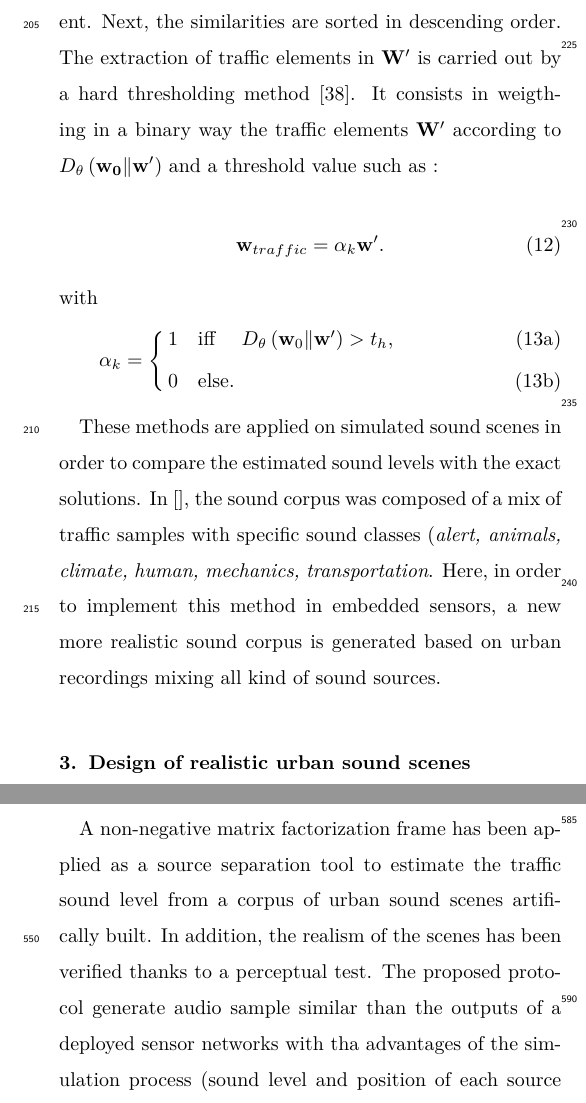
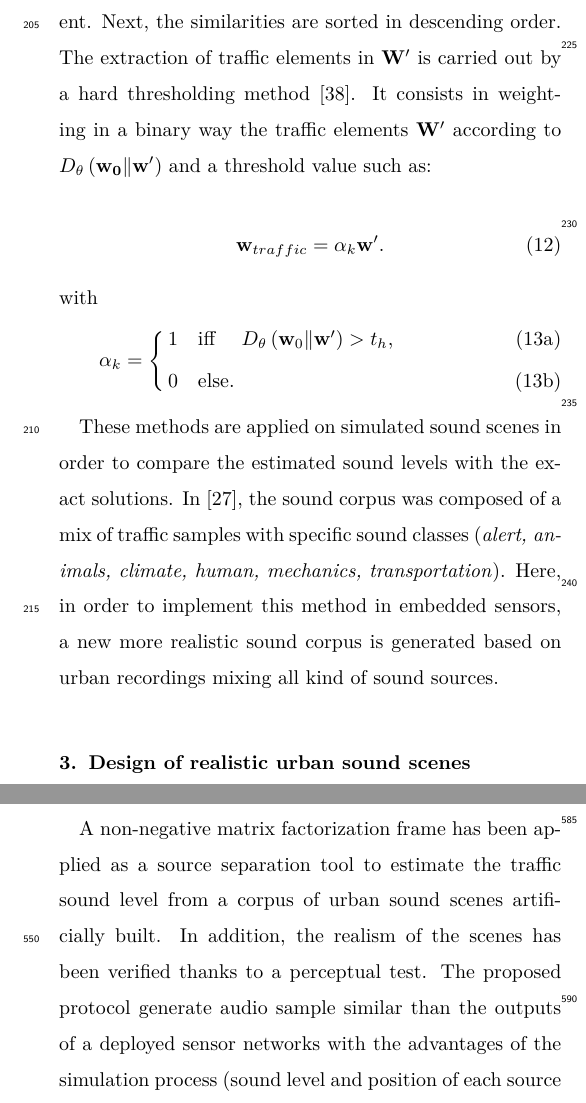
Before and after one commit to jean-remyGloaguen/articleNmfTrafficSimScene2018, a LaTeX paper (paper/gloaguenAppliedNMF.tex): two parts of the columns of pages 5 and 12 of 16, joined at a grey line, cut so that both start at the same text. Compiled offline with pdfLaTeX.

Commit message:
correct minor errors

```diff
--- a/paper/gloaguenAppliedNMF.tex
+++ b/paper/gloaguenAppliedNMF.tex
@@ -193,7 +193,7 @@ With this operation, $\mathbf{W_0}$ is oriented to the focused sound source (the
 D_{\theta}\left(\mathbf{w_0} \Vert \mathbf{w'} \right) = \frac{\mathbf{w_0}.\mathbf{w'}}{\Vert \mathbf{w_0}  \Vert . \Vert \mathbf{w'} \Vert}.
 \end{equation}
 
-where $\mathbf{w}$ is a $k$ element of $\mathbf{W}$ of $F \times 1$ dimension. When $D_{\theta}\left(\mathbf{w_0} \Vert \mathbf{w'} \right)$=1, the element $k$ from $\mathbf{W'}$ is exactly similar than in $\mathbf{W_0}$. If $D_{\theta}\left(\mathbf{w_0} \Vert \mathbf{w'} \right)$=0, the element is fully different. Next, the similarities are sorted in descending order. The extraction of traffic elements in $\mathbf{W'}$ is carried out by a hard thresholding method \cite{donoho1994threshold}. It consists in weigthing in a binary way the traffic elements $\mathbf{W'}$ according to $D_{\theta}\left(\mathbf{w_0} \Vert \mathbf{w'} \right)$ and a threshold value such as :
+where $\mathbf{w}$ is a $k$ element of $\mathbf{W}$ of $F \times 1$ dimension. When $D_{\theta}\left(\mathbf{w_0} \Vert \mathbf{w'} \right)$=1, the element $k$ from $\mathbf{W'}$ is exactly similar than in $\mathbf{W_0}$. If $D_{\theta}\left(\mathbf{w_0} \Vert \mathbf{w'} \right)$=0, the element is fully different. Next, the similarities are sorted in descending order. The extraction of traffic elements in $\mathbf{W'}$ is carried out by a hard thresholding method \cite{donoho1994threshold}. It consists in weighting in a binary way the traffic elements $\mathbf{W'}$ according to $D_{\theta}\left(\mathbf{w_0} \Vert \mathbf{w'} \right)$ and a threshold value such as:
 
 \begin{equation}
 \mathbf{w}_{traffic} = \alpha_k \mathbf{w'}.
@@ -206,7 +206,7 @@ with
 \end{numcases}
 \end{subequations}
 
-These methods are applied on simulated sound scenes in order to compare the estimated sound levels with the exact solutions. In \cite{}, the sound corpus was composed of a mix of traffic samples with specific sound classes (\textit{alert, animals, climate, human, mechanics, transportation}. Here, in order to implement this method in embedded sensors, a new more realistic sound corpus is generated based on urban recordings mixing all kind of sound sources.
+These methods are applied on simulated sound scenes in order to compare the estimated sound levels with the exact solutions. In \cite{gloaguen2018Estimation}, the sound corpus was composed of a mix of traffic samples with specific sound classes (\textit{alert, animals, climate, human, mechanics, transportation}). Here, in order to implement this method in embedded sensors, a new more realistic sound corpus is generated based on urban recordings mixing all kind of sound sources.
 
 \section{Design of realistic urban sound scenes}\label{part:urban_scene}
 
@@ -462,7 +462,7 @@ Besides having the lowest $mMAE$ error, TI-NMF presents the most performing resu
 
 \section{Conclusion}
 
-A non-negative matrix factorization frame has been applied as a source separation tool to estimate the traffic sound level  from a corpus of urban sound scenes artifically built. In addition, the realism of the scenes has been verified thanks to a perceptual test. The proposed protocol generate audio sample similar than the outputs of a deployed sensor networks with tha advantages of the simulation process (sound level and position of each source controlled and known).
+A non-negative matrix factorization frame has been applied as a source separation tool to estimate the traffic sound level  from a corpus of urban sound scenes artificially built. In addition, the realism of the scenes has been verified thanks to a perceptual test. The proposed protocol generate audio sample similar than the outputs of a deployed sensor networks with the advantages of the simulation process (sound level and position of each source controlled and known).
 
 The results confirm the interest of this method on such sound environments. It easily takes into account the overlap between the multiple sound sources present in cities and is suited to monophonic sensor networks. Different NMF formula have been studied through the supervised and semi-supervised approach. On all the sound environments, these common approaches reveal to be not sufficiently efficient: supervised NMF approach, with its fixed dictionary, does not succeed to estimate correctly the traffic sound level especially when this sound source is quiet, while semi-supervised approach with the presence of a mobile part in the dictionary is the best estimator for \textit{park} environments but failed on heavily traffic scenes. Finally, the proposed approach, namely Thresholded Initialized NMF, achieved the lowest error with an initialized updated dictionary. By considering the elements the most similar to traffic spectra with a hard thresholding, it makes it possible to adapt specifically the dictionary to the sound scenes. Consequently, in the case where the emplacement or the sound environment of the sensors cannot be identified (for instance within a mobile measurement framework), TI-NMF, with $\beta = 2$, $\mathbf{K}$ = 200, $\mathbf{w_t} = 0.5$ second, $\mathbf{t_{h}} = 0.32$, seems the best generic framework, for the sound corpus studied. But if the sound environment can be identified through a prior analysis, or based on positioning data \cite{can2015noise,lavandier2016urban}, it seems possible to adapt the proposed work by selecting the most efficient approach (for instance SEM-NMF within parks), in order to further reduce the error in the estimated road traffic sound levels.
 Further analyses are required to extend the proposed method to other sound sources, such as birds or voices sounds, by replacing or adding elements in the built dictionary. This would prove useful in the context of muti-source noise mapping that is  gaining interest \cite{aumond2017Probabilistic, aletta2015soundscape}. Finally, the selected parameters stand for the corpus of sound mixtures of this study. Further analyses on various corpus of sound scenes are needed to test the robustness of the method, and select the most relevant approaches for specific sound environments (predominance of water or industrial sounds, rural environments \dots).
```
Also changed, not shown: paper/gloaguenAppliedNMF.tex (2 more changed lines).
